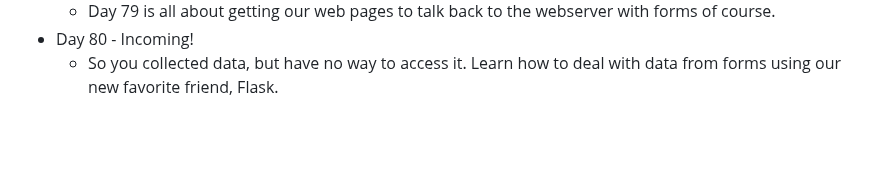
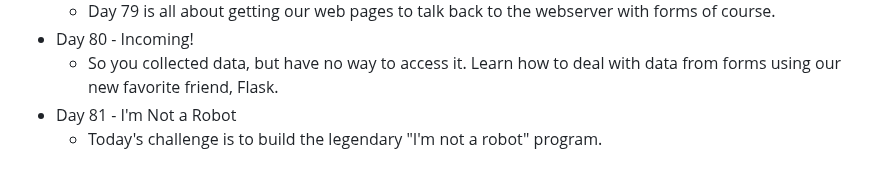
Before and after one commit to DavidCalebChaparroOrozco/replit100daysofcode, a Markdown page: README.md, the part around the change. GitHub-like rendering; blank space fills up the shorter version.

```diff
--- a/README.md
+++ b/README.md
@@ -159,3 +159,5 @@
 	* Day 79 is all about getting our web pages to talk back to the webserver with forms of course.
 * Day 80 - Incoming!
 	* So you collected data, but have no way to access it. Learn how to deal with data from forms using our new favorite friend, Flask.
+* Day 81 - I'm Not a Robot
+	* Today's challenge is to build the legendary "I'm not a robot" program.
```
